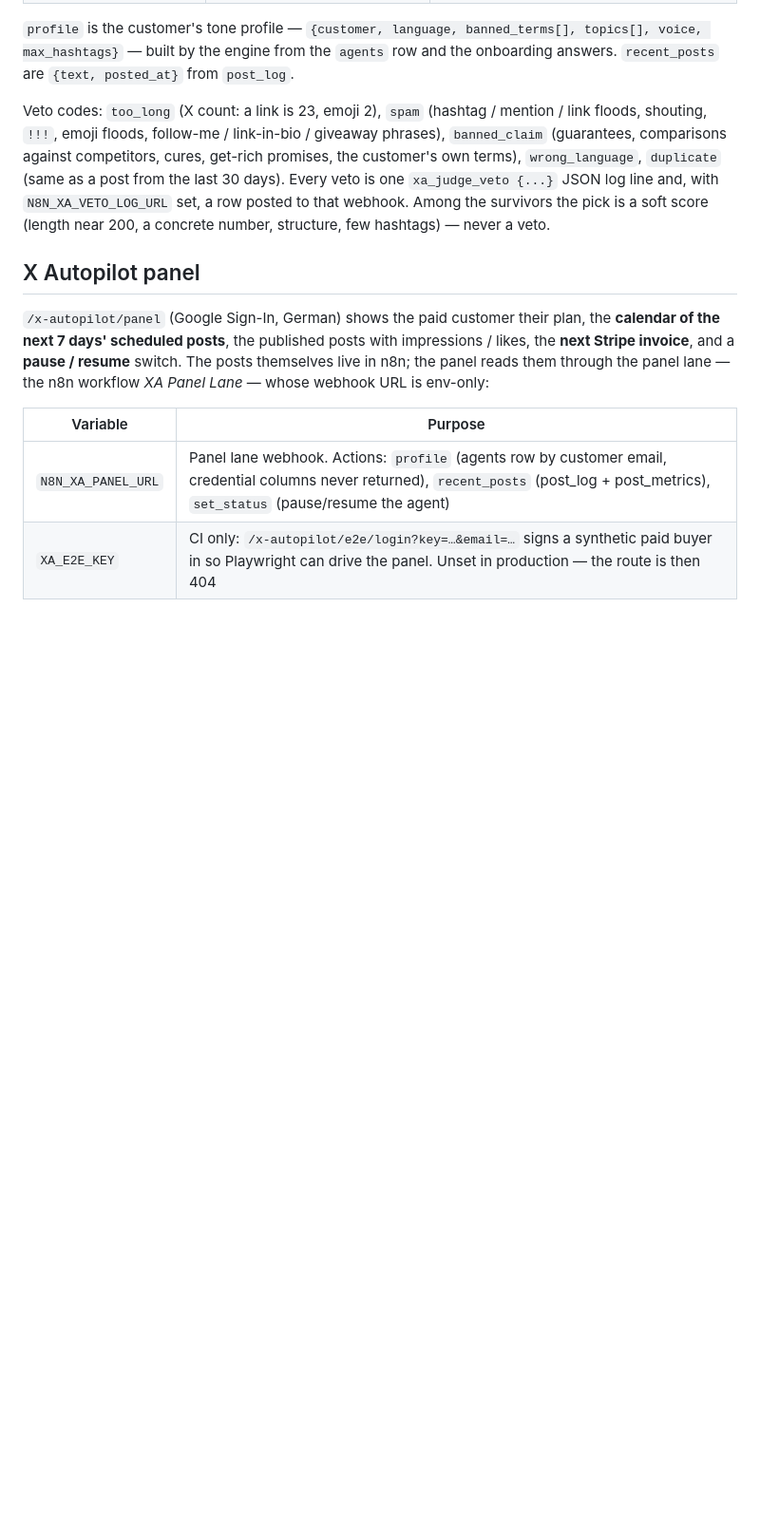
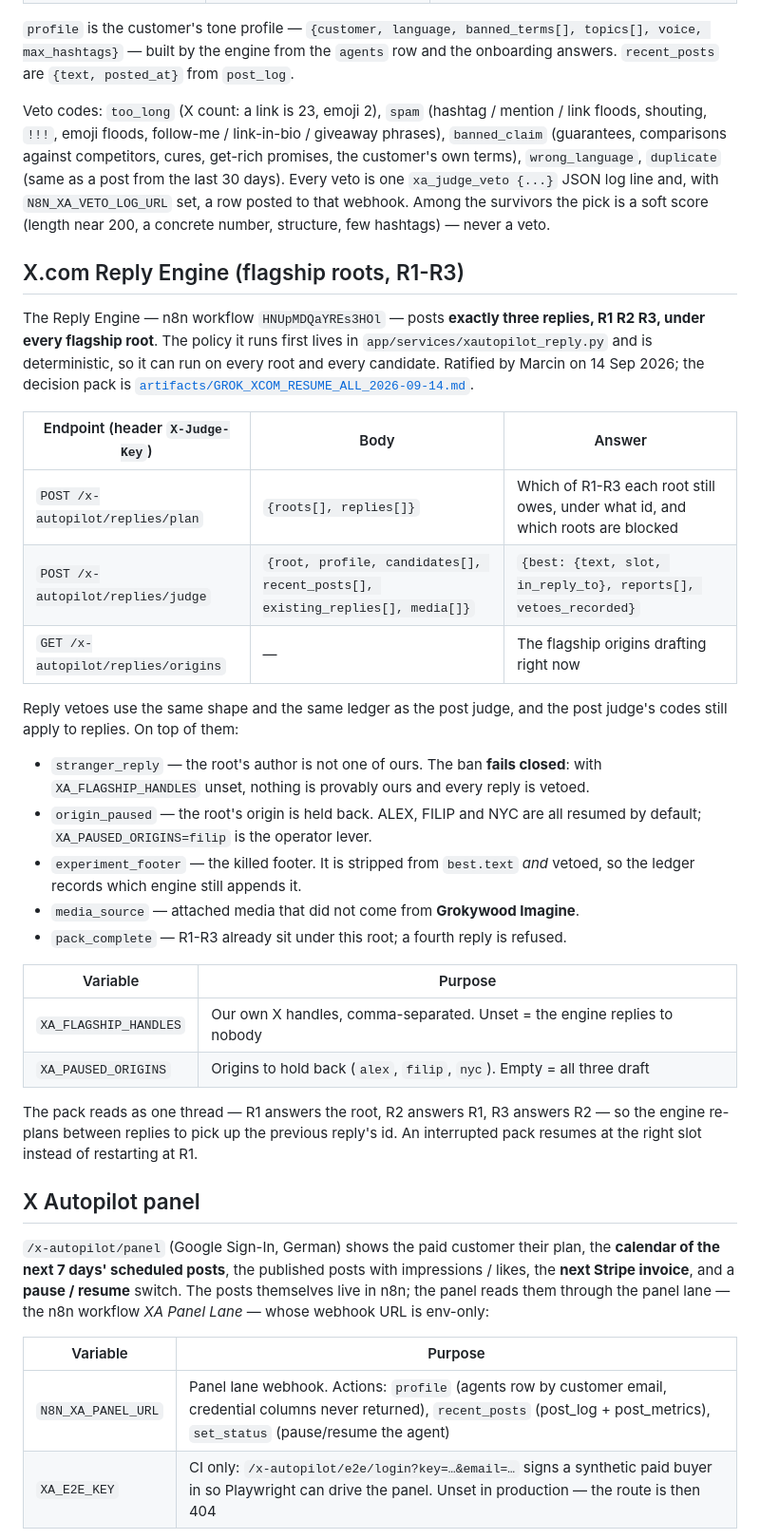
Before and after one commit to martinszreter/automation_app, a Markdown page: README.md, the part around the change. Shown at 95% size. GitHub-like rendering; blank space fills up the shorter version.

Commit message:
Pack GROK_XCOM_RESUME_ALL_2026-09-14 + README Reply Engine section
Co-Authored-By: Claude Opus 5 (1M context) <noreply@anthropic.com>

```diff
--- a/README.md
+++ b/README.md
@@ -84,6 +84,42 @@ cures, get-rich promises, the customer's own terms), `wrong_language`,
 `xa_judge_veto {...}` JSON log line and, with `N8N_XA_VETO_LOG_URL` set, a row
 posted to that webhook. Among the survivors the pick is a soft score (length
 near 200, a concrete number, structure, few hashtags) — never a veto.
+
+## X.com Reply Engine (flagship roots, R1-R3)
+
+The Reply Engine — n8n workflow `HNUpMDQaYREs3HOl` — posts **exactly three
+replies, R1 R2 R3, under every flagship root**. The policy it runs first lives
+in `app/services/xautopilot_reply.py` and is deterministic, so it can run on
+every root and every candidate. Ratified by Marcin on 14 Sep 2026; the decision
+pack is [`artifacts/GROK_XCOM_RESUME_ALL_2026-09-14.md`](artifacts/GROK_XCOM_RESUME_ALL_2026-09-14.md).
+
+| Endpoint (header `X-Judge-Key`) | Body | Answer |
+| --- | --- | --- |
+| `POST /x-autopilot/replies/plan` | `{roots[], replies[]}` | Which of R1-R3 each root still owes, under what id, and which roots are blocked |
+| `POST /x-autopilot/replies/judge` | `{root, profile, candidates[], recent_posts[], existing_replies[], media[]}` | `{best: {text, slot, in_reply_to}, reports[], vetoes_recorded}` |
+| `GET /x-autopilot/replies/origins` | — | The flagship origins drafting right now |
+
+Reply vetoes use the same shape and the same ledger as the post judge, and the
+post judge's codes still apply to replies. On top of them:
+
+* `stranger_reply` — the root's author is not one of ours. The ban **fails
+  closed**: with `XA_FLAGSHIP_HANDLES` unset, nothing is provably ours and every
+  reply is vetoed.
+* `origin_paused` — the root's origin is held back. ALEX, FILIP and NYC are all
+  resumed by default; `XA_PAUSED_ORIGINS=filip` is the operator lever.
+* `experiment_footer` — the killed footer. It is stripped from `best.text` *and*
+  vetoed, so the ledger records which engine still appends it.
+* `media_source` — attached media that did not come from **Grokywood Imagine**.
+* `pack_complete` — R1-R3 already sit under this root; a fourth reply is refused.
+
+| Variable | Purpose |
+| --- | --- |
+| `XA_FLAGSHIP_HANDLES` | Our own X handles, comma-separated. Unset = the engine replies to nobody |
+| `XA_PAUSED_ORIGINS` | Origins to hold back (`alex`, `filip`, `nyc`). Empty = all three draft |
+
+The pack reads as one thread — R1 answers the root, R2 answers R1, R3 answers
+R2 — so the engine re-plans between replies to pick up the previous reply's id.
+An interrupted pack resumes at the right slot instead of restarting at R1.
 
 ## X Autopilot panel
 
```
Also changed, not shown: artifacts/GROK_XCOM_RESUME_ALL_2026-09-14.md (added, +113 -0 lines).
